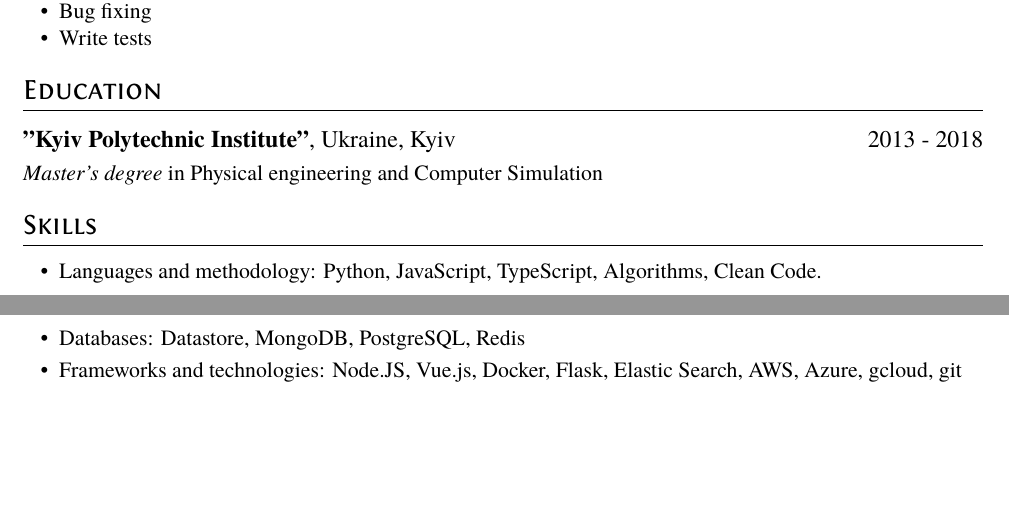
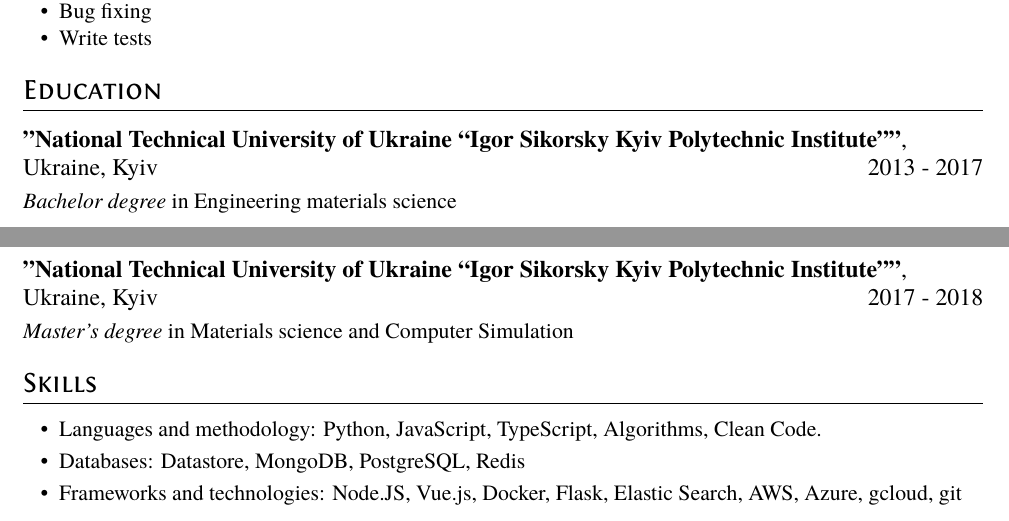
Before and after one commit to andriisem/resume, a LaTeX CV (resume.tex): two parts of pages 1 and 2 of 2, joined at a grey line, cut so that both start at the same text, the shorter picture padded with empty space. Compiled offline with XeLaTeX.

Commit message:
Update resume.tex

```diff
--- a/resume.tex
+++ b/resume.tex
@@ -63,10 +63,13 @@ Web Scraping Project
 \end{itemize}
 
 \section{Education}
-\datedsubsection{\textbf{"Kyiv Polytechnic Institute"}, Ukraine, Kyiv} {2013 - 2018}
-\textit{Master's degree} in Physical engineering and Computer Simulation
+\datedsubsection{\textbf{"National Technical University of Ukraine
+“Igor Sikorsky Kyiv Polytechnic Institute”"}, Ukraine, Kyiv} {2013 - 2017}
+\textit{Bachelor degree} in Engineering materials science
 
-
+\datedsubsection{\textbf{"National Technical University of Ukraine
+“Igor Sikorsky Kyiv Polytechnic Institute”"}, Ukraine, Kyiv} {2017 - 2018}
+\textit{Master's degree} in Materials science and Computer Simulation
 
 \section{Skills}
 \begin{itemize}[parsep=0.5ex]
```
